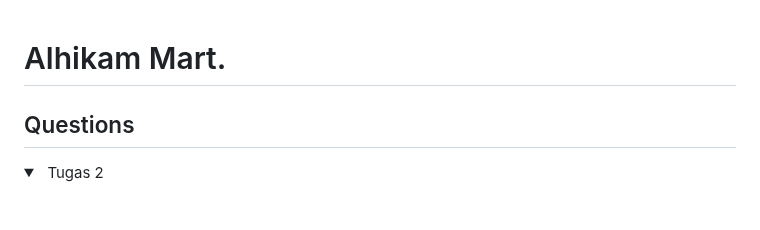
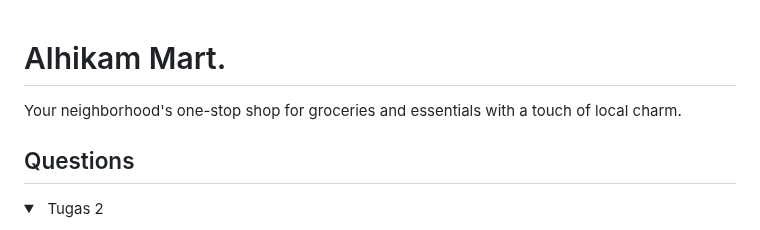
Before and after one commit to azmyar/alhikam-mart, a Markdown page: README.md, the part around one of its changes. Drawn GitHub-style; folded sections open.

```diff
--- a/README.md
+++ b/README.md
@@ -1,4 +1,5 @@
 # Alhikam Mart.
+Your neighborhood's one-stop shop for groceries and essentials with a touch of local charm.
 ## Questions
 <details>
 <summary>&ensp;Tugas 2</summary>
```
Also changed, not shown: other parts of README.md (+1 -1 lines).
